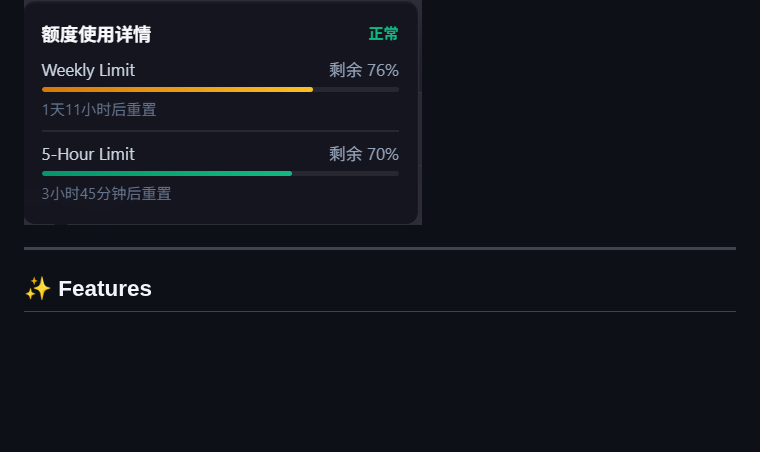
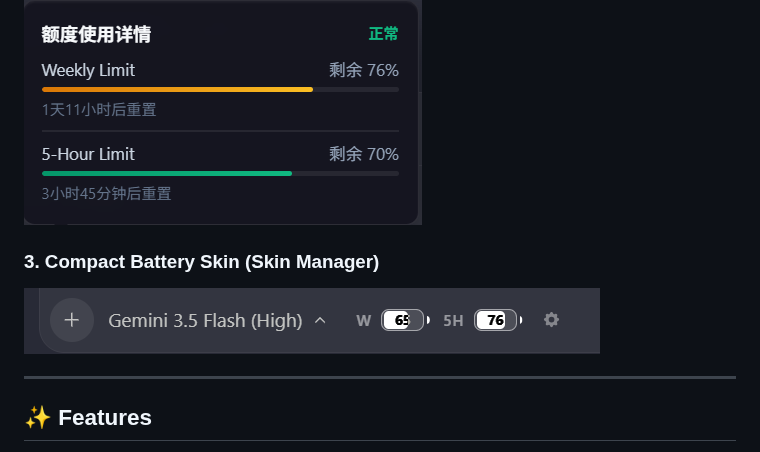
Before and after one commit to ycKai99/antigravity-plus, a Markdown page: README.md, the part around the change. Rendered like a GitHub page; pictures changed too: assets/battery_skin.png (added); blank space fills up the shorter version.

Commit message:
feat: implement quota indicator skin manager and adapt to theme-light

```diff
--- a/README.md
+++ b/README.md
@@ -15,6 +15,9 @@ Currently features real-time **Weekly Limit** and **5-Hour Limit** indicators ne
 
 ### 2. Detailed Hover Tooltip Card
 ![Detailed Hover Tooltip Card](assets/hover.png)
+
+### 3. Compact Battery Skin (Skin Manager)
+![Compact Battery Skin](assets/battery_skin.png)
 
 ---
 
```
Also changed, not shown: README_zh.md (+3 -0 lines), 4 other files.
